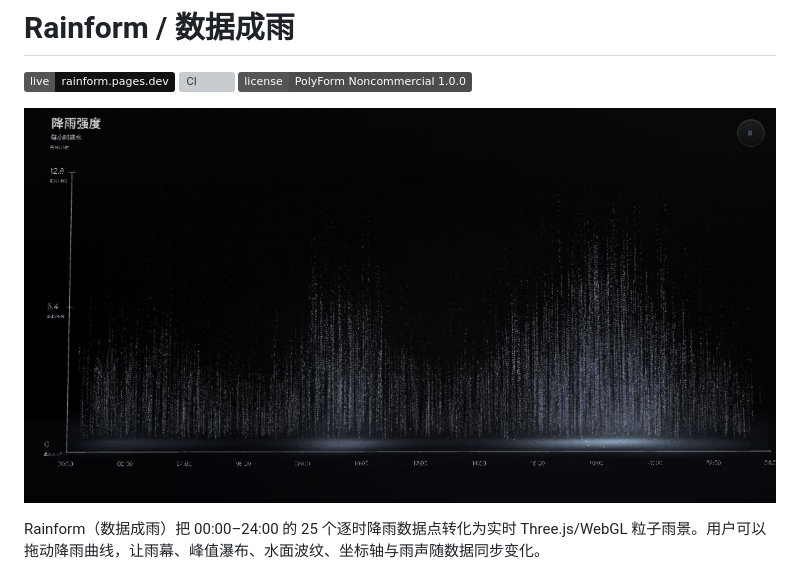
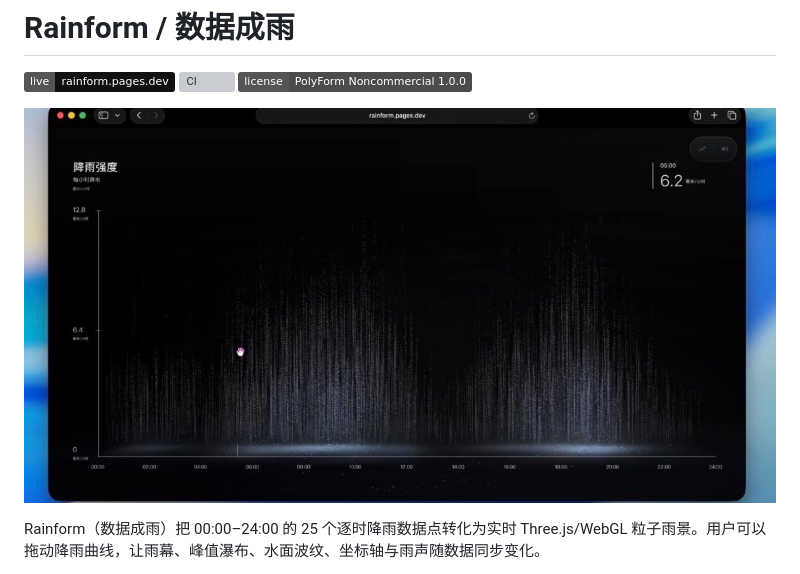
Before and after one commit to Zes45-ux/Rainform, a Markdown page: README.md, the part around the change. GitHub-like rendering; pictures changed too: public/social-preview.jpg (added), public/social-preview.png (deleted); badges without logos; grey boxes are pictures that could not be loaded.

Commit message:
docs: update project preview

```diff
--- a/README.md
+++ b/README.md
@@ -4,7 +4,7 @@
 [![CI](https://github.com/afterimage-lab/Rainform/actions/workflows/ci.yml/badge.svg)](https://github.com/afterimage-lab/Rainform/actions/workflows/ci.yml)
 [![License](https://img.shields.io/badge/license-PolyForm_Noncommercial_1.0.0-4c4c4c)](LICENSE)
 
-![Rainform social preview](public/social-preview.png)
+![Rainform social preview](public/social-preview.jpg)
 
 Rainform（数据成雨）把 00:00–24:00 的 25 个逐时降雨数据点转化为实时 Three.js/WebGL 粒子雨景。用户可以拖动降雨曲线，让雨幕、峰值瀑布、水面波纹、坐标轴与雨声随数据同步变化。
 
```
Also changed, not shown: 1 other file.
